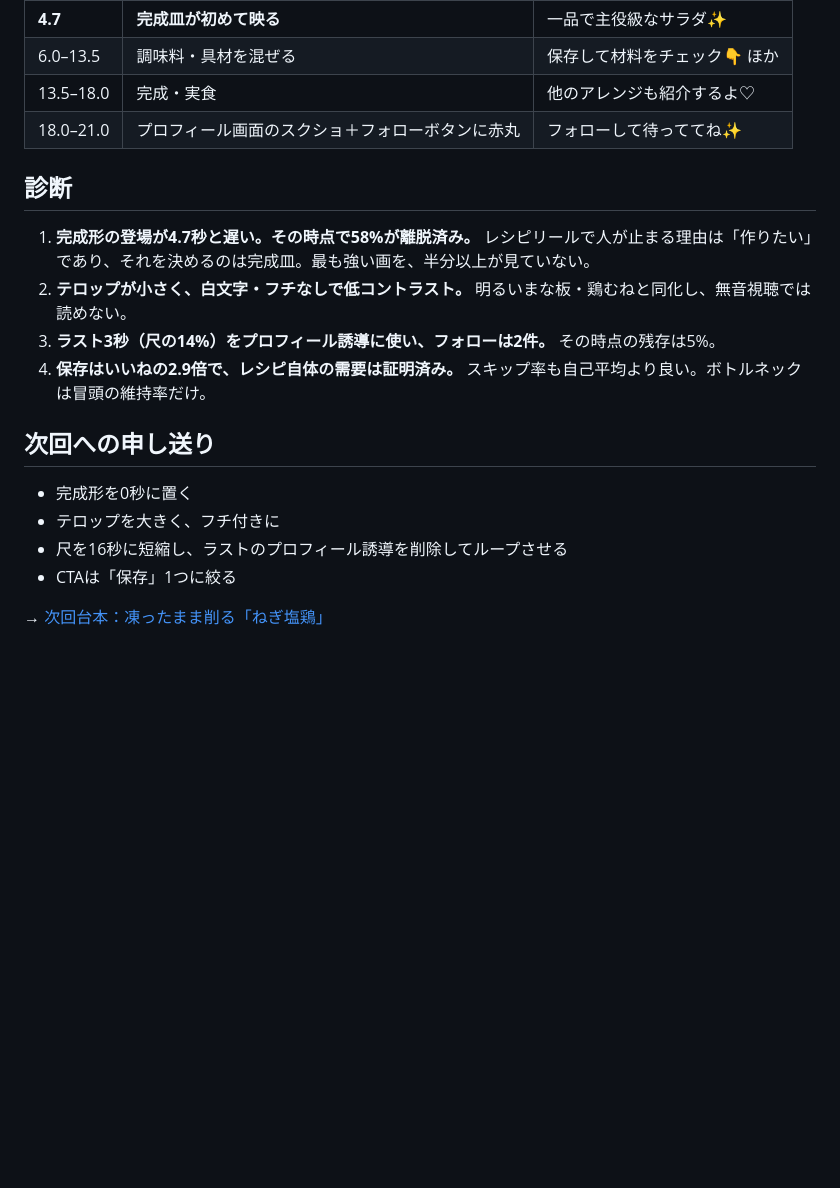
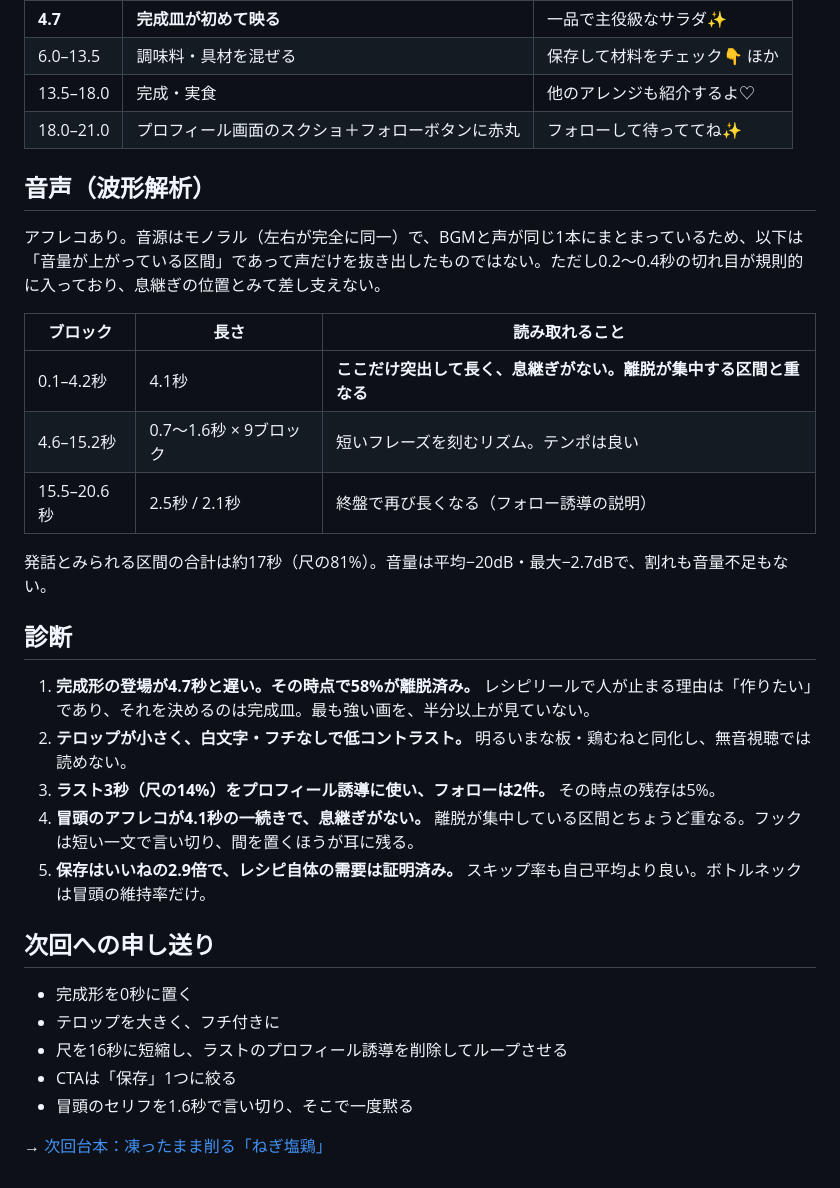
Before and after one commit to mtyst0210-eng/Instagram, a Markdown page: docs/analysis/2026-08-27_goma-tama-torishabu.md, the part around the change. Drawn GitHub-style; blank space fills up the shorter version.

```diff
--- a/docs/analysis/2026-08-27_goma-tama-torishabu.md
+++ b/docs/analysis/2026-08-27_goma-tama-torishabu.md
@@ -45,12 +45,25 @@
 | 13.5–18.0 | 完成・実食 | 他のアレンジも紹介するよ♡ |
 | 18.0–21.0 | プロフィール画面のスクショ＋フォローボタンに赤丸 | フォローして待っててね✨ |
 
+## 音声（波形解析）
+
+アフレコあり。音源はモノラル（左右が完全に同一）で、BGMと声が同じ1本にまとまっているため、以下は「音量が上がっている区間」であって声だけを抜き出したものではない。ただし0.2〜0.4秒の切れ目が規則的に入っており、息継ぎの位置とみて差し支えない。
+
+| ブロック | 長さ | 読み取れること |
+| --- | --- | --- |
+| 0.1–4.2秒 | 4.1秒 | **ここだけ突出して長く、息継ぎがない。離脱が集中する区間と重なる** |
+| 4.6–15.2秒 | 0.7〜1.6秒 × 9ブロック | 短いフレーズを刻むリズム。テンポは良い |
+| 15.5–20.6秒 | 2.5秒 / 2.1秒 | 終盤で再び長くなる（フォロー誘導の説明） |
+
+発話とみられる区間の合計は約17秒（尺の81%）。音量は平均−20dB・最大−2.7dBで、割れも音量不足もない。
+
 ## 診断
 
 1. **完成形の登場が4.7秒と遅い。その時点で58%が離脱済み。** レシピリールで人が止まる理由は「作りたい」であり、それを決めるのは完成皿。最も強い画を、半分以上が見ていない。
 2. **テロップが小さく、白文字・フチなしで低コントラスト。** 明るいまな板・鶏むねと同化し、無音視聴では読めない。
 3. **ラスト3秒（尺の14%）をプロフィール誘導に使い、フォローは2件。** その時点の残存は5%。
-4. **保存はいいねの2.9倍で、レシピ自体の需要は証明済み。** スキップ率も自己平均より良い。ボトルネックは冒頭の維持率だけ。
+4. **冒頭のアフレコが4.1秒の一続きで、息継ぎがない。** 離脱が集中している区間とちょうど重なる。フックは短い一文で言い切り、間を置くほうが耳に残る。
+5. **保存はいいねの2.9倍で、レシピ自体の需要は証明済み。** スキップ率も自己平均より良い。ボトルネックは冒頭の維持率だけ。
 
 ## 次回への申し送り
 
@@ -58,5 +71,6 @@
 - テロップを大きく、フチ付きに
 - 尺を16秒に短縮し、ラストのプロフィール誘導を削除してループさせる
 - CTAは「保存」1つに絞る
+- 冒頭のセリフを1.6秒で言い切り、そこで一度黙る
 
 → [次回台本：凍ったまま削る「ねぎ塩鶏」](../scripts/2026-09_negishio-tori.md)
```
Also changed, not shown: docs/scripts/2026-09_negishio-tori.md (+24 -13 lines).
